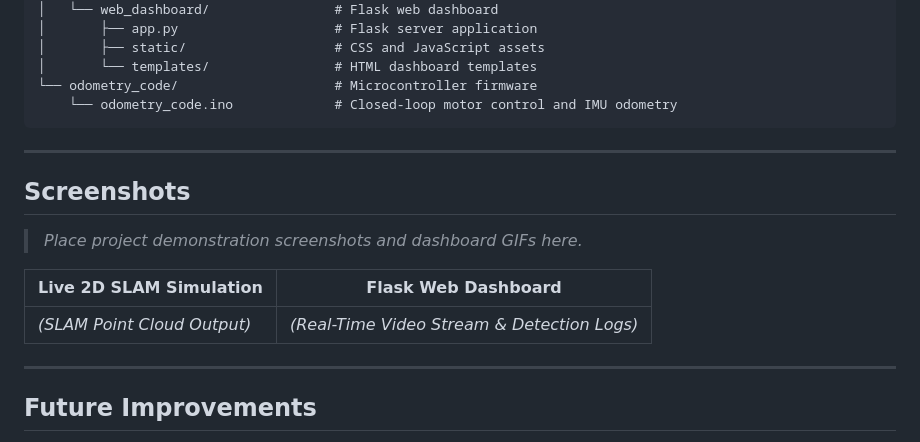
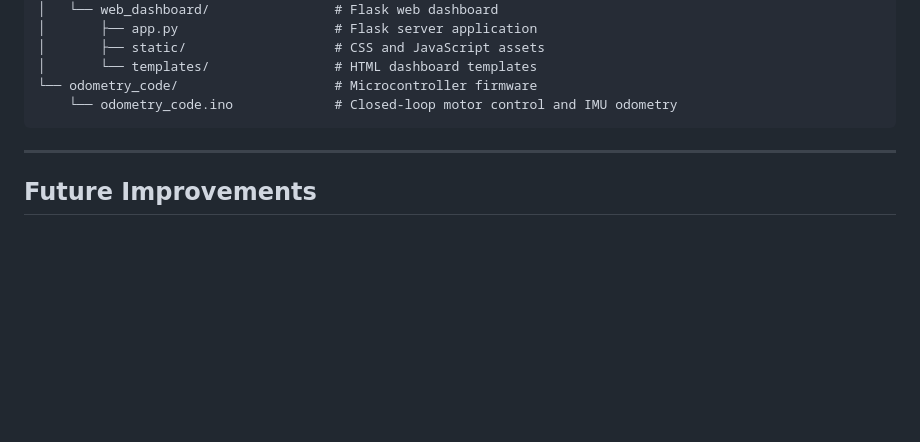
Before and after one commit to ErtugrulAK/autonomous-indoor-mapping, a Markdown page: README.md, the part around the change. Drawn GitHub-style; blank space fills up the shorter version.

Commit message:
docs(readme): remove placeholder text from screenshots section

```diff
--- a/README.md
+++ b/README.md
@@ -156,16 +156,6 @@ autonomous-indoor-mapping-yolo-slam/
 
 ---
 
-## Screenshots
-
-> *Place project demonstration screenshots and dashboard GIFs here.*
-
-| Live 2D SLAM Simulation | Flask Web Dashboard |
-|---|---|
-| *(SLAM Point Cloud Output)* | *(Real-Time Video Stream & Detection Logs)* |
-
----
-
 ## Future Improvements
 
 - [ ] **ROS2 Integration**: Wrap odometry and sensor data into ROS2 nodes (`nav2` stack compatibility).
```
